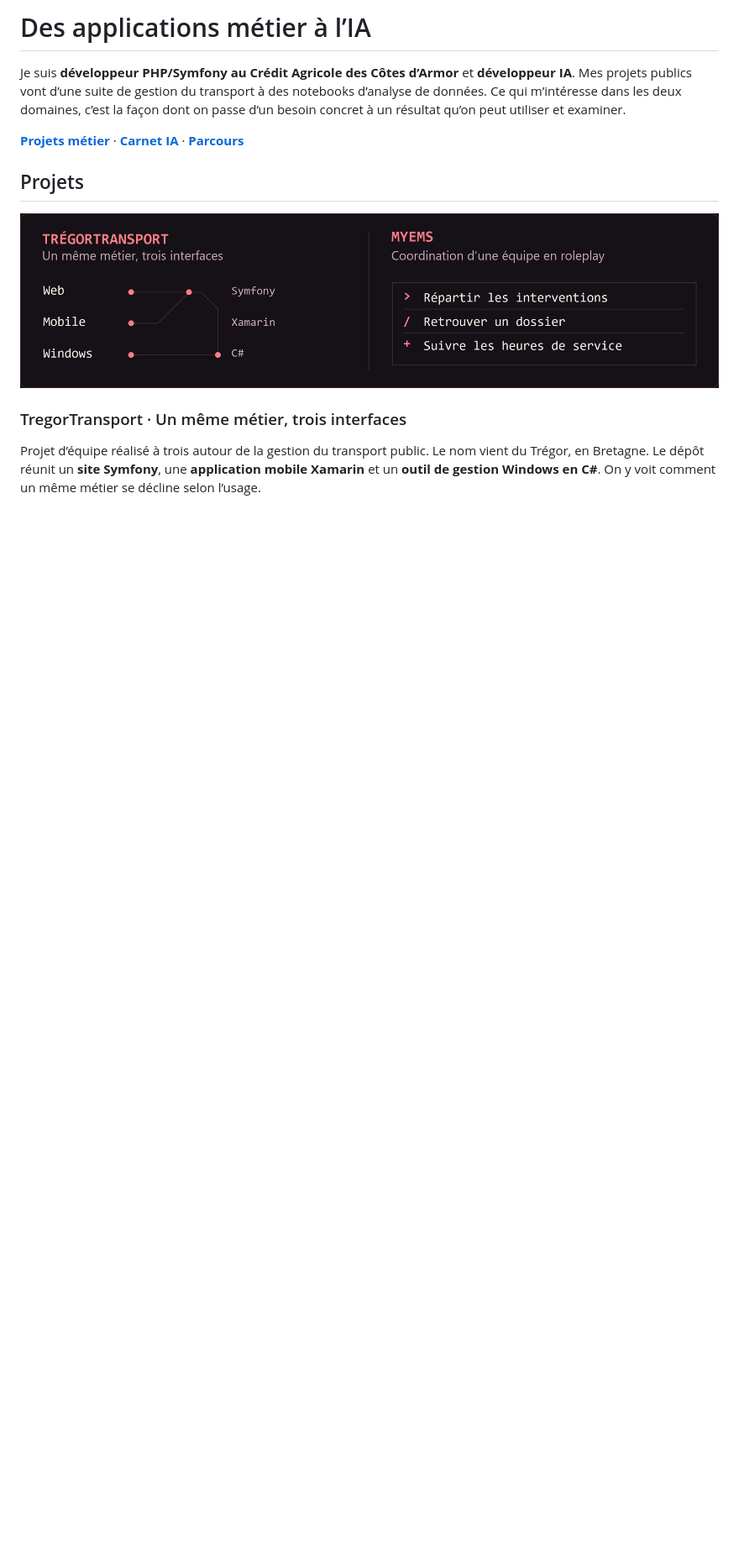
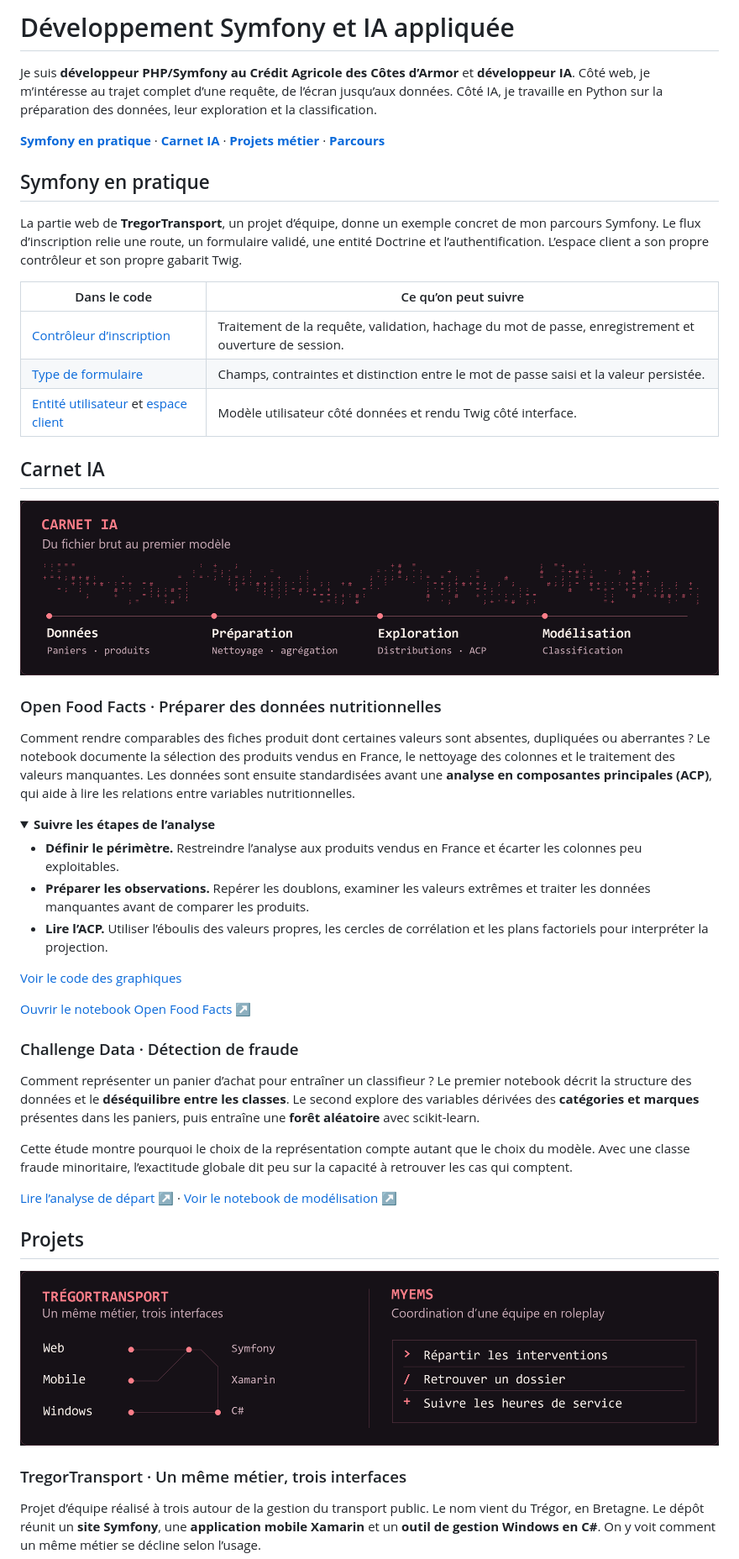
Before and after one commit to Flyander/Flyander, a Markdown page: README.md, the part around one of its changes. Shown at 84% size. Rendered like a GitHub page; folded sections open; blank space fills up the shorter version.

Commit message:
Animer le phare ASCII et détailler les projets Symfony et IA

```diff
--- a/README.md
+++ b/README.md
@@ -2,9 +5,48 @@
 
-# Des applications métier à l’IA
+# Développement Symfony et IA appliquée
 
-Je suis **développeur PHP/Symfony au Crédit Agricole des Côtes d’Armor** et **développeur IA**. Mes projets publics vont d’une suite de gestion du transport à des notebooks d’analyse de données. Ce qui m’intéresse dans les deux domaines, c’est la façon dont on passe d’un besoin concret à un résultat qu’on peut utiliser et examiner.
+Je suis **développeur PHP/Symfony au Crédit Agricole des Côtes d’Armor** et **développeur IA**. Côté web, je m’intéresse au trajet complet d’une requête, de l’écran jusqu’aux données. Côté IA, je travaille en Python sur la préparation des données, leur exploration et la classification.
 
-**[Projets métier](#projets)** · **[Carnet IA](#carnet-ia)** · **[Parcours](#parcours)**
+**[Symfony en pratique](#symfony-en-pratique)** · **[Carnet IA](#carnet-ia)** · **[Projets métier](#projets)** · **[Parcours](#parcours)**
+
+## Symfony en pratique
+
+La partie web de **TregorTransport**, un projet d’équipe, donne un exemple concret de mon parcours Symfony. Le flux d’inscription relie une route, un formulaire validé, une entité Doctrine et l’authentification. L’espace client a son propre contrôleur et son propre gabarit Twig.
+
+| Dans le code | Ce qu’on peut suivre |
+| --- | --- |
+| [Contrôleur d’inscription](https://github.com/Flyander/TregorTransport/blob/master/TregorTransportWebsite/src/Controller/RegistrationController.php) | Traitement de la requête, validation, hachage du mot de passe, enregistrement et ouverture de session. |
+| [Type de formulaire](https://github.com/Flyander/TregorTransport/blob/master/TregorTransportWebsite/src/Form/RegistrationFormType.php) | Champs, contraintes et distinction entre le mot de passe saisi et la valeur persistée. |
+| [Entité utilisateur](https://github.com/Flyander/TregorTransport/blob/master/TregorTransportWebsite/src/Entity/User.php) et [espace client](https://github.com/Flyander/TregorTransport/blob/master/TregorTransportWebsite/src/Controller/ClientController.php) | Modèle utilisateur côté données et rendu Twig côté interface. |
+
+## Carnet IA
+
+![Vue d’ensemble des notebooks, avec les données de paniers et de produits, leur préparation, l’analyse exploratoire et la classification.](./assets/carnet-rubis.png)
+
+### Open Food Facts · Préparer des données nutritionnelles
+
+Comment rendre comparables des fiches produit dont certaines valeurs sont absentes, dupliquées ou aberrantes ? Le notebook documente la sélection des produits vendus en France, le nettoyage des colonnes et le traitement des valeurs manquantes. Les données sont ensuite standardisées avant une **analyse en composantes principales (ACP)**, qui aide à lire les relations entre variables nutritionnelles.
+
+<details>
+<summary><strong>Suivre les étapes de l’analyse</strong></summary>
+
+- **Définir le périmètre.** Restreindre l’analyse aux produits vendus en France et écarter les colonnes peu exploitables.
+- **Préparer les observations.** Repérer les doublons, examiner les valeurs extrêmes et traiter les données manquantes avant de comparer les produits.
+- **Lire l’ACP.** Utiliser l’éboulis des valeurs propres, les cercles de corrélation et les plans factoriels pour interpréter la projection.
+
+[Voir le code des graphiques](https://github.com/Flyander/OpenFood_project/blob/master/functions.py)
+
+</details>
+
+[Ouvrir le notebook Open Food Facts ↗](https://github.com/Flyander/OpenFood_project/blob/master/open_food_notebook.ipynb)
+
+### Challenge Data · Détection de fraude
+
+Comment représenter un panier d’achat pour entraîner un classifieur ? Le premier notebook décrit la structure des données et le **déséquilibre entre les classes**. Le second explore des variables dérivées des **catégories et marques** présentes dans les paniers, puis entraîne une **forêt aléatoire** avec scikit-learn.
+
+Cette étude montre pourquoi le choix de la représentation compte autant que le choix du modèle. Avec une classe fraude minoritaire, l’exactitude globale dit peu sur la capacité à retrouver les cas qui comptent.
+
+[Lire l’analyse de départ ↗](https://github.com/Flyander/Anti-fraude-IA/blob/master/first-research.ipynb) · [Voir le notebook de modélisation ↗](https://github.com/Flyander/Anti-fraude-IA/blob/master/score_supp_benchmark.ipynb)
 
 ## Projets
 
```
Also changed, not shown: other parts of README.md (+6 -19 lines), assets/armor-rubis-anime.gif (added).
